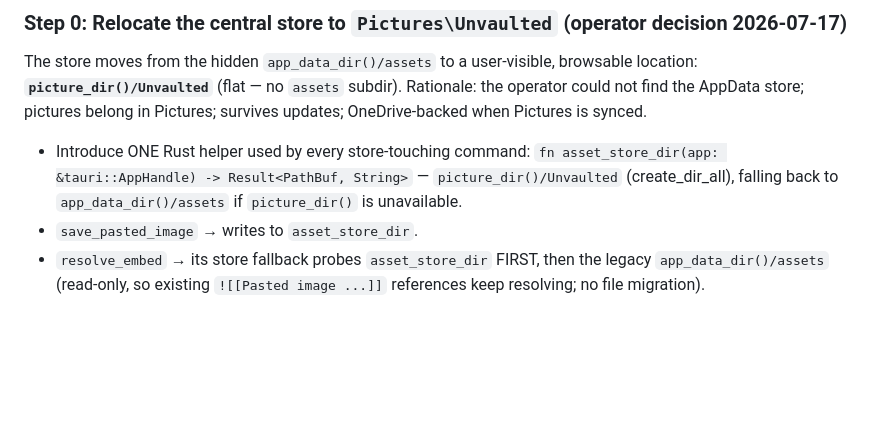
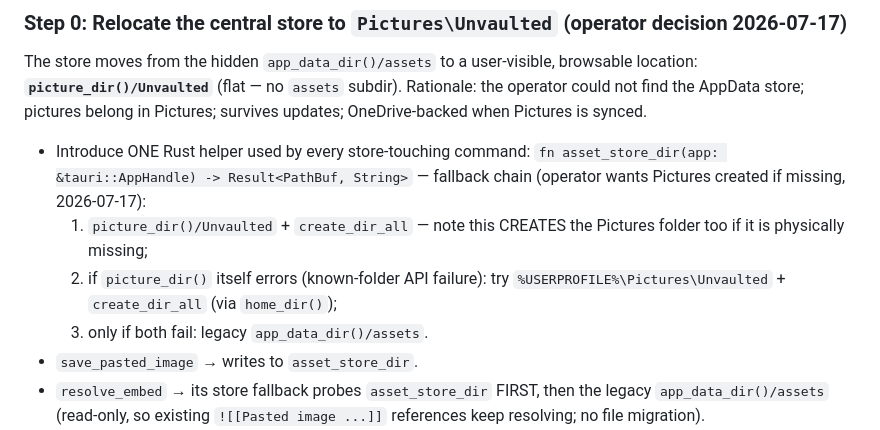
Before and after one commit to rifkiadam-stack/unvaulted, a Markdown page: plans/011-orphan-asset-cleanup.md, the part around the change. Rendered like a GitHub page; blank space fills up the shorter version.

Commit message:
011: Step 0 fallback chain - create Pictures if missing before AppData fallback

```diff
--- a/plans/011-orphan-asset-cleanup.md
+++ b/plans/011-orphan-asset-cleanup.md
@@ -57,8 +57,12 @@ Pictures; survives updates; OneDrive-backed when Pictures is synced.
 
 - Introduce ONE Rust helper used by every store-touching command:
   `fn asset_store_dir(app: &tauri::AppHandle) -> Result<PathBuf, String>` —
-  `picture_dir()/Unvaulted` (create_dir_all), falling back to
-  `app_data_dir()/assets` if `picture_dir()` is unavailable.
+  fallback chain (operator wants Pictures created if missing, 2026-07-17):
+  1. `picture_dir()/Unvaulted` + `create_dir_all` — note this CREATES the
+     Pictures folder too if it is physically missing;
+  2. if `picture_dir()` itself errors (known-folder API failure): try
+     `%USERPROFILE%\Pictures\Unvaulted` + `create_dir_all` (via `home_dir()`);
+  3. only if both fail: legacy `app_data_dir()/assets`.
 - `save_pasted_image` → writes to `asset_store_dir`.
 - `resolve_embed` → its store fallback probes `asset_store_dir` FIRST, then the
   legacy `app_data_dir()/assets` (read-only, so existing `![[Pasted image ...]]`
```
